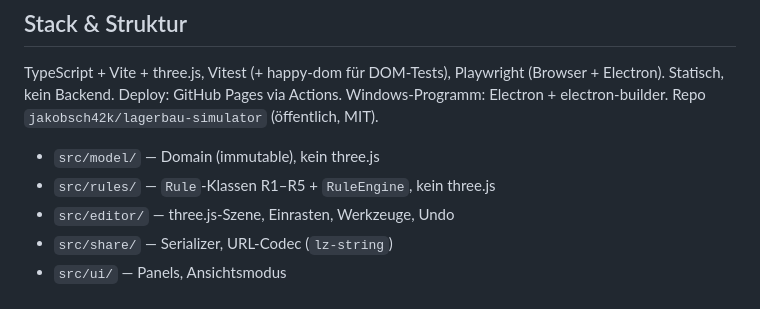
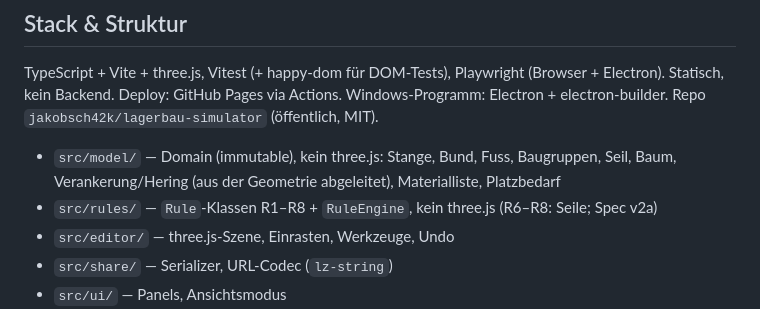
Before and after one commit to jakobsch42k/lagerbau-simulator, a Markdown page: CLAUDE.md, the part around the change. Drawn GitHub-style.

```diff
--- a/CLAUDE.md
+++ b/CLAUDE.md
@@ -15,8 +15,8 @@
 
 TypeScript + Vite + three.js, Vitest (+ happy-dom für DOM-Tests), Playwright (Browser + Electron). Statisch, kein Backend. Deploy: GitHub Pages via Actions. Windows-Programm: Electron + electron-builder. Repo `jakobsch42k/lagerbau-simulator` (öffentlich, MIT).
 
-- `src/model/` — Domain (immutable), kein three.js
-- `src/rules/` — `Rule`-Klassen R1–R5 + `RuleEngine`, kein three.js
+- `src/model/` — Domain (immutable), kein three.js: Stange, Bund, Fuss, Baugruppen, Seil, Baum, Verankerung/Hering (aus der Geometrie abgeleitet), Materialliste, Platzbedarf
+- `src/rules/` — `Rule`-Klassen R1–R8 + `RuleEngine`, kein three.js (R6–R8: Seile; Spec v2a)
 - `src/editor/` — three.js-Szene, Einrasten, Werkzeuge, Undo
 - `src/share/` — Serializer, URL-Codec (`lz-string`)
 - `src/ui/` — Panels, Ansichtsmodus
```
Also changed, not shown: docs/ki-lernlog.md (+6 -0 lines).
